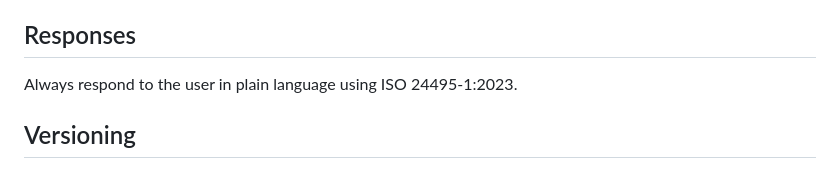
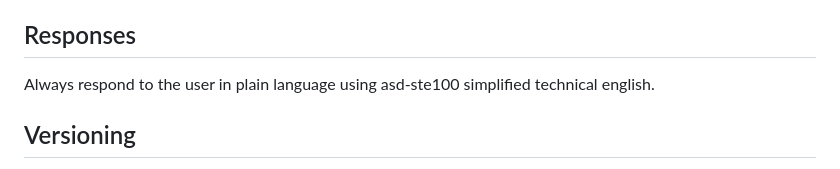
Before and after one commit to charlesLoder/leningrad-codex-tei, a Markdown page: AGENTS.md, the part around the change. Drawn GitHub-style.

Commit message:
update agents

```diff
--- a/AGENTS.md
+++ b/AGENTS.md
@@ -6,7 +6,7 @@ To learn about this project, view the @README.md at the root of this repo.
 
 ## Responses
 
-Always respond to the user in plain language using ISO 24495-1:2023.
+Always respond to the user in plain language using asd-ste100 simplified technical english.
 
 ## Versioning
 
```
